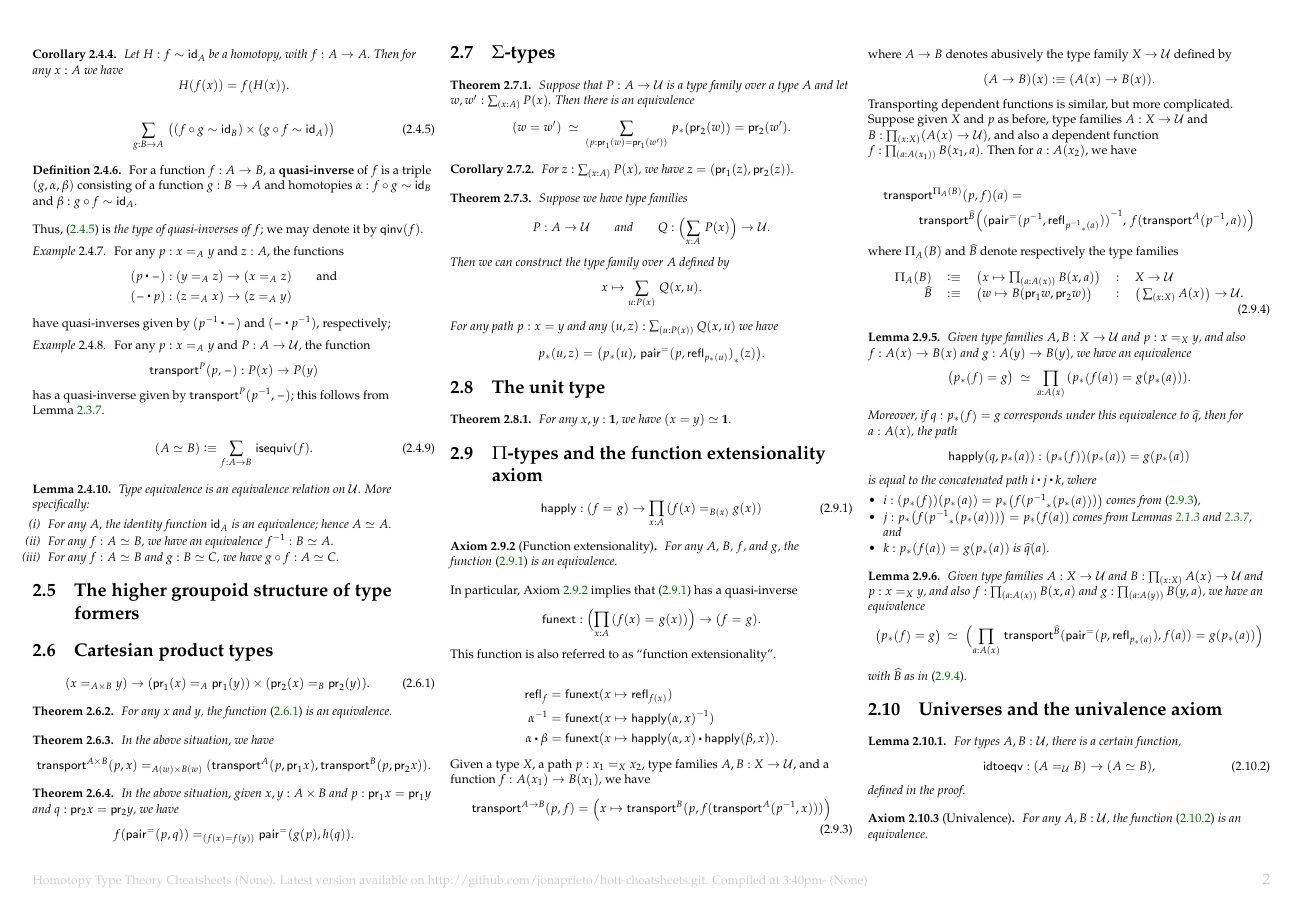
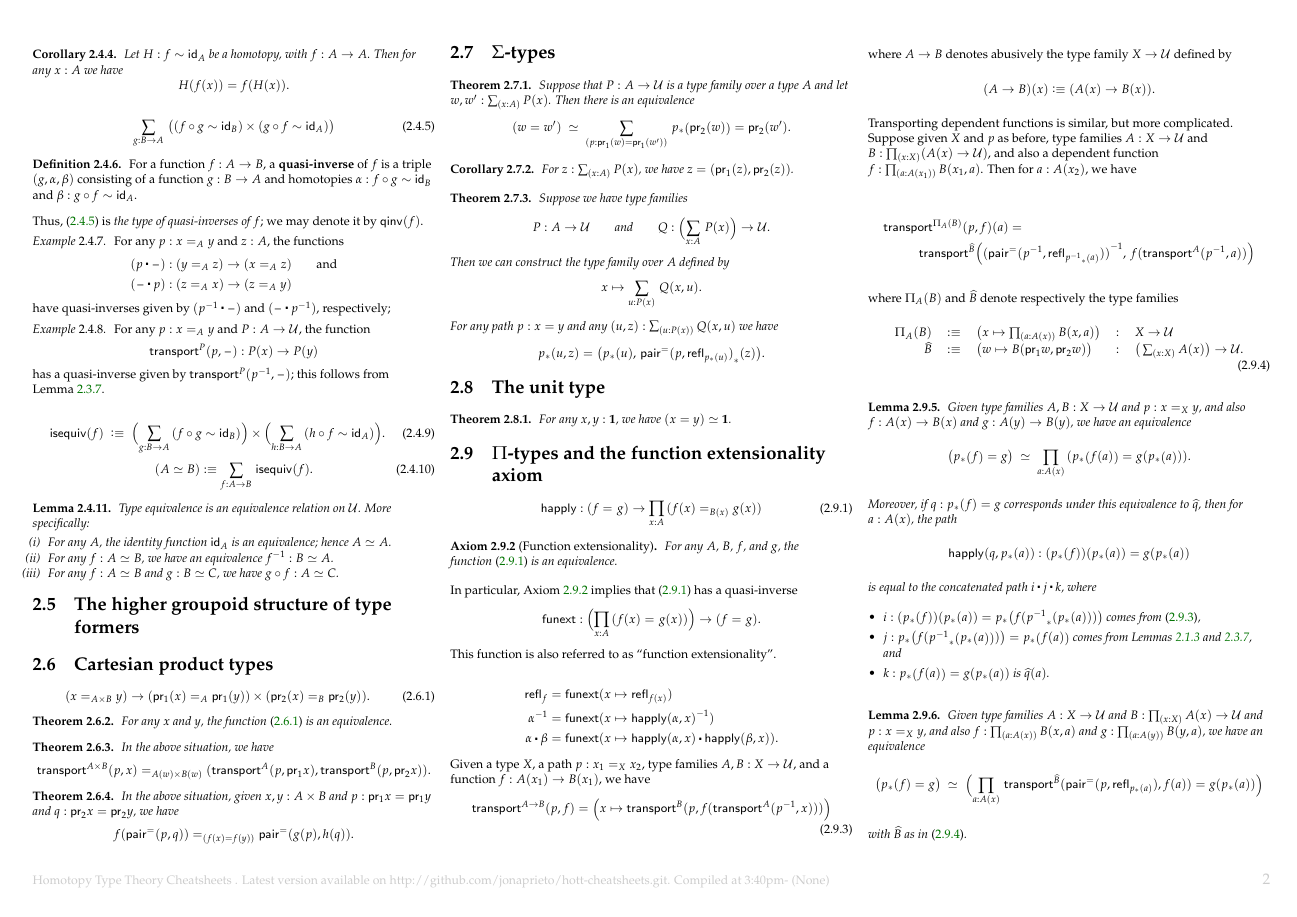
Before and after one commit to jonaprieto/hott-cheatsheets, a LaTeX document (src/hott-all.tex, which reads src/hott-basics.tex): page 2 of 10. Compiled offline with pdfLaTeX; a LaTeX package or settings file that is missing is left out.

Commit message:
Fix isequiv equation that was missed

```diff
--- a/src/hott-all.tex
+++ b/src/hott-all.tex
@@ -77,7 +77,7 @@
 \fancyhf{}
 \rhead{}
 \lfoot{\footnotesize\color{gray}Homotopy Type Theory Cheatsheets
-\gitFirstTagDescribe.
+\gitRel.
 Latest version available on http://github.com/jonaprieto/hott-cheatsheets.git.
 Compiled at \currenttime - \gitAuthorDate}
 \rfoot{\color{gray}\thepage}
--- a/src/hott-basics.tex
+++ b/src/hott-basics.tex
@@ -1150,12 +1150,12 @@ Thus,~\eqref{eq:qinvtype} is \emph{the type of quasi-inverses of $f$}; we may de
 % \end{enumerate}
 % In \cref{cha:equivalences} we will see that there are many different definitions of $\isequiv(f)$ which satisfy these three properties, but that all of them are equivalent.
 % For now, to convince the reader that such things exist, we mention only the easiest such definition:
-% \begin{equation}\label{eq:isequiv-invertible}
-%   \isequiv(f) \;\defeq\;
-%   \Parens{\sm{g:B\to A} (f\circ g \htpy \idfunc[B])}
-%   \times
-%   \Parens{\sm{h:B\to A} (h\circ f \htpy \idfunc[A])}.
-% \end{equation}
+\begin{equation}\label{eq:isequiv-invertible}
+  \isequiv(f) \;\defeq\;
+  \Parens{\sm{g:B\to A} (f\circ g \htpy \idfunc[B])}
+  \times
+  \Parens{\sm{h:B\to A} (h\circ f \htpy \idfunc[A])}.
+\end{equation}
 % We can show~\ref{item:be1} and~\ref{item:be2} for this definition now.
 % A function $\qinv(f) \to \isequiv (f)$ is easy to define by taking $(g,\alpha,\beta)$ to $(g,\alpha,g,\beta)$.
 % In the other direction, given $(g,\alpha,h,\beta)$, let $\gamma$ be the composite homotopy
```
Also changed, not shown: src/hott-equivalences.tex (+6 -6 lines), Makefile, assets/hott-all.png, assets/hott-basics.png, assets/hott-equivalences.png, assets/hott-formal.png, assets/hott-logic.png, docs/hott-all.pdf, docs/hott-basics.pdf, docs/hott-equivalences.pdf, docs/hott-formal.pdf, docs/hott-logic.pdf.
